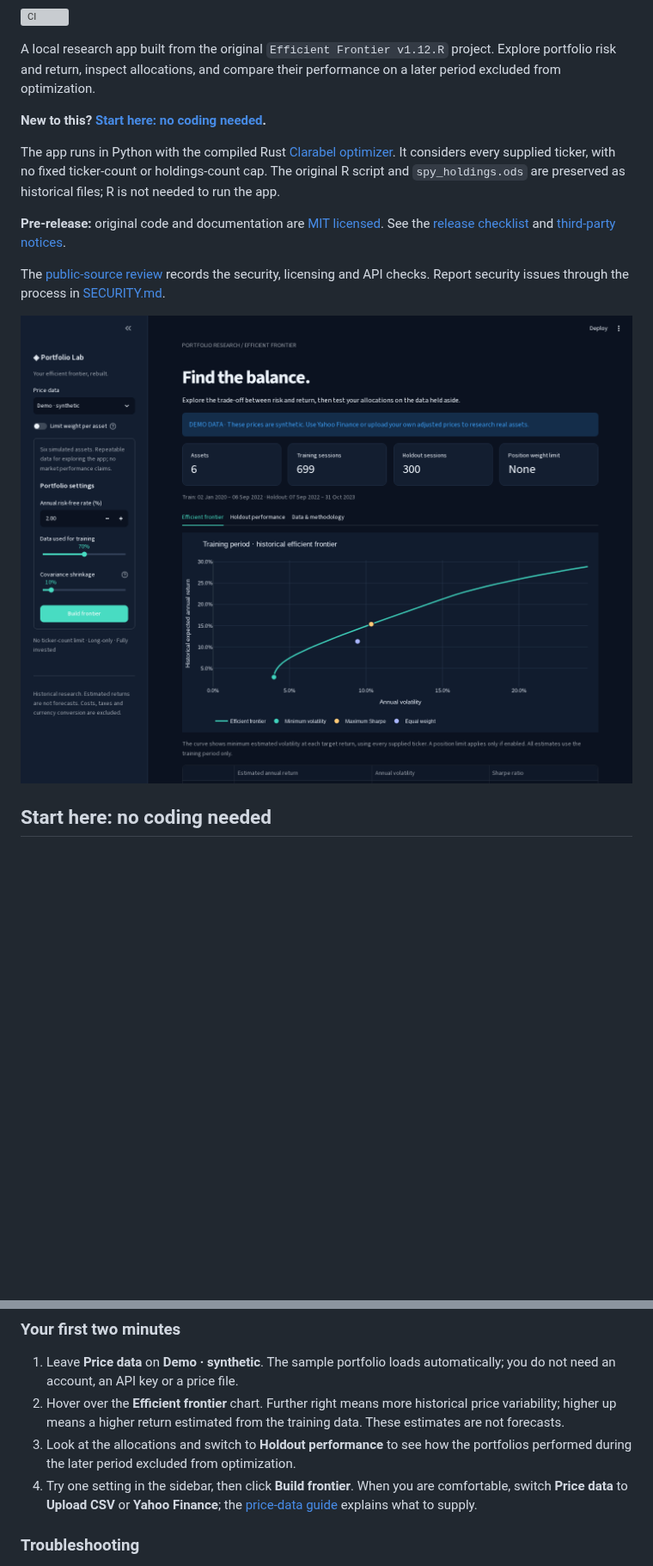
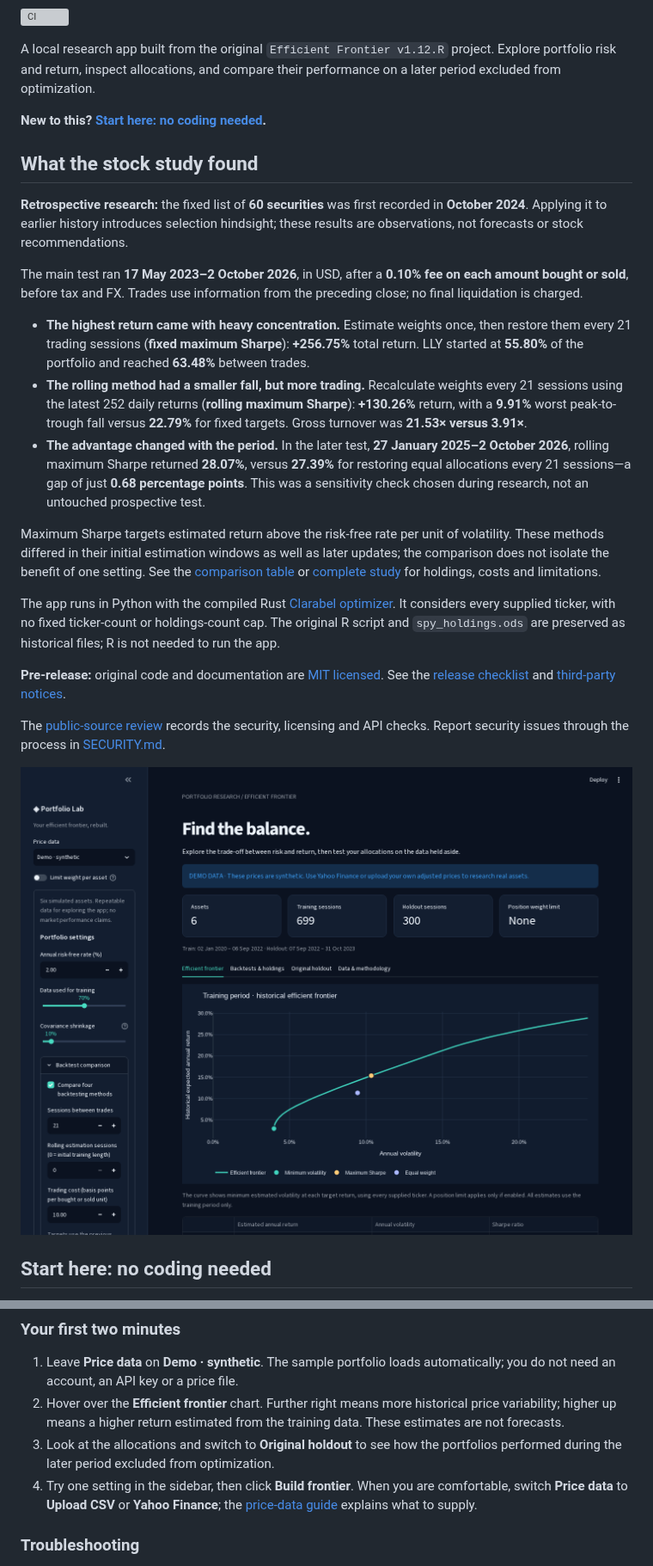
Before and after one commit to sammcentee/efficientfrontier, a Markdown page: README.md, 2 parts joined by grey strips. Shown at 86% size. Rendered like a GitHub page; pictures changed too: docs/images/portfolio-lab.png; blank space fills up the shorter version; grey boxes are pictures that could not be loaded.

Commit message:
Publish verified backtests and highlight Portfolio Lab findings

```diff
--- a/README.md
+++ b/README.md
@@ -5,6 +5,18 @@
 A local research app built from the original `Efficient Frontier v1.12.R` project. Explore portfolio risk and return, inspect allocations, and compare their performance on a later period excluded from optimization.
 
 **New to this? [Start here: no coding needed](#start-here-no-coding-needed).**
+
+## What the stock study found
+
+**Retrospective research:** the fixed list of **60 securities** was first recorded in **October 2024**. Applying it to earlier history introduces selection hindsight; these results are observations, not forecasts or stock recommendations.
+
+The main test ran **17 May 2023–2 October 2026**, in USD, after a **0.10% fee on each amount bought or sold**, before tax and FX. Trades use information from the preceding close; no final liquidation is charged.
+
+- **The highest return came with heavy concentration.** Estimate weights once, then restore them every 21 trading sessions (**fixed maximum Sharpe**): **+256.75%** total return. LLY started at **55.80%** of the portfolio and reached **63.48%** between trades.
+- **The rolling method had a smaller fall, but more trading.** Recalculate weights every 21 sessions using the latest 252 daily returns (**rolling maximum Sharpe**): **+130.26%** return, with a **9.91%** worst peak-to-trough fall versus **22.79%** for fixed targets. Gross turnover was **21.53× versus 3.91×**.
+- **The advantage changed with the period.** In the later test, **27 January 2025–2 October 2026**, rolling maximum Sharpe returned **28.07%**, versus **27.39%** for restoring equal allocations every 21 sessions—a gap of just **0.68 percentage points**. This was a sensitivity check chosen during research, not an untouched prospective test.
+
+Maximum Sharpe targets estimated return above the risk-free rate per unit of volatility. These methods differed in their initial estimation windows as well as later updates; the comparison does not isolate the benefit of one setting. See the [comparison table](#stock-holdings-comparison) or [complete study](docs/HOLDINGS_STUDY.md) for holdings, costs and limitations.
 
 The app runs in Python with the compiled Rust [Clarabel optimizer](https://clarabel.org/stable/python/getting_started_py/). It considers every supplied ticker, with no fixed ticker-count or holdings-count cap. The original R script and `spy_holdings.ods` are preserved as historical files; R is not needed to run the app.
 
@@ -36,7 +48,7 @@ Keep the launcher window open while using the app. To stop it, press **Ctrl+C**
 
 1. Leave **Price data** on **Demo · synthetic**. The sample portfolio loads automatically; you do not need an account, an API key or a price file.
 2. Hover over the **Efficient frontier** chart. Further right means more historical price variability; higher up means a higher return estimated from the training data. These estimates are not forecasts.
-3. Look at the allocations and switch to **Holdout performance** to see how the portfolios performed during the later period excluded from optimization.
+3. Look at the allocations and switch to **Original holdout** to see how the portfolios performed during the later period excluded from optimization.
 4. Try one setting in the sidebar, then click **Build frontier**. When you are comfortable, switch **Price data** to **Upload CSV** or **Yahoo Finance**; the [price-data guide](#price-data) explains what to supply.
 
 ### Troubleshooting
```
Also changed, not shown: other parts of README.md (+34 -5 lines), docs/BACKTESTING.md (added, +65 -0 lines), docs/HOLDINGS_STUDY.md (added, +110 -0 lines), docs/VALIDATION.md (added, +47 -0 lines), 14 other files.
